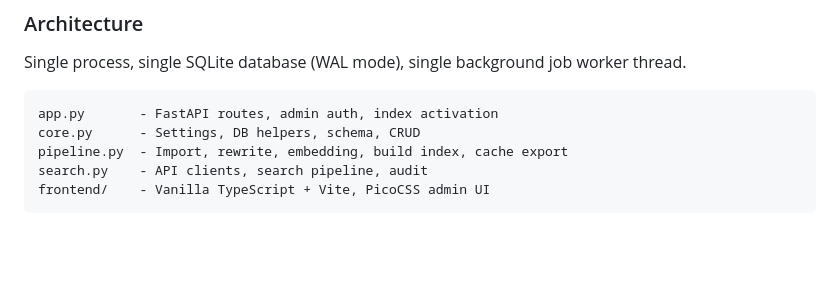
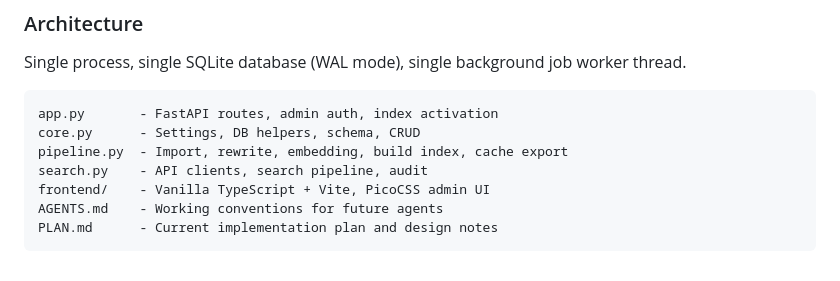
Before and after one commit to fstqwq/Irminsul, a Markdown page: README.md, the part around the change. Drawn GitHub-style; blank space fills up the shorter version.

Commit message:
Update README with agents related files

````diff
--- a/README.md
+++ b/README.md
@@ -174,4 +174,6 @@ core.py      - Settings, DB helpers, schema, CRUD
 pipeline.py  - Import, rewrite, embedding, build index, cache export
 search.py    - API clients, search pipeline, audit
 frontend/    - Vanilla TypeScript + Vite, PicoCSS admin UI
+AGENTS.md    - Working conventions for future agents
+PLAN.md      - Current implementation plan and design notes
 ```
````
